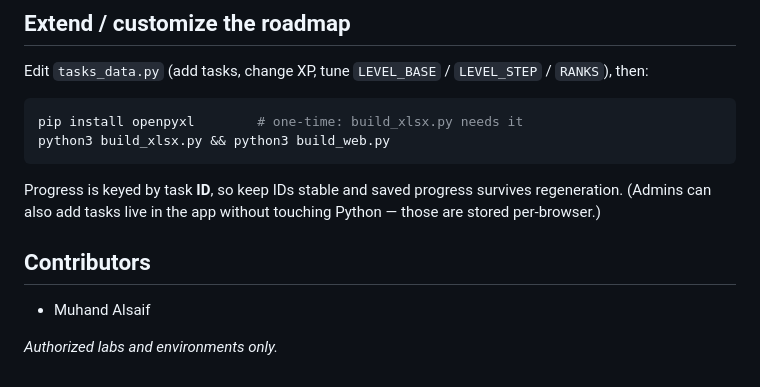
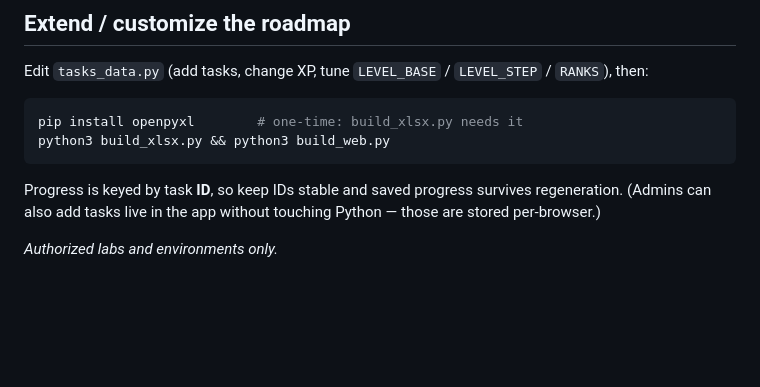
Before and after one commit to AzizBinMohammad/red-team-tracker, a Markdown page: README.md, the part around the change. Rendered like a GitHub page; blank space fills up the shorter version.

```diff
--- a/README.md
+++ b/README.md
@@ -146,7 +146,6 @@ python3 build_xlsx.py && python3 build_web.py
 Progress is keyed by task **ID**, so keep IDs stable and saved progress survives regeneration.
 (Admins can also add tasks live in the app without touching Python — those are stored per-browser.)
 
-## Contributors
-- Muhand Alsaif
+
 
 *Authorized labs and environments only.*
```
